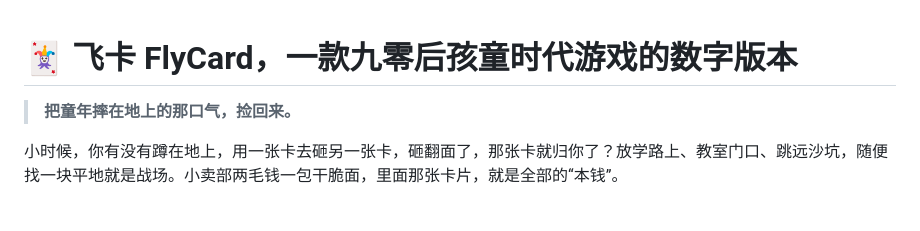
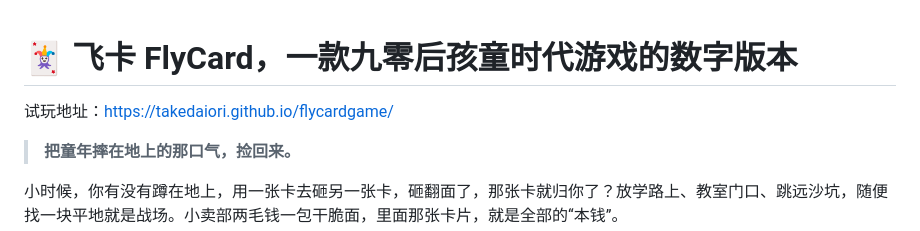
Before and after one commit to takedaiori/flycardgame, a Markdown page: README.md, the part around the change. GitHub-like rendering; blank space fills up the shorter version.

Commit message:
Update README.md
Add address

```diff
--- a/README.md
+++ b/README.md
@@ -1,4 +1,6 @@
 # 🃏 飞卡 FlyCard，一款九零后孩童时代游戏的数字版本
+
+试玩地址：https://takedaiori.github.io/flycardgame/
 
 > **把童年摔在地上的那口气，捡回来。**
 
```
